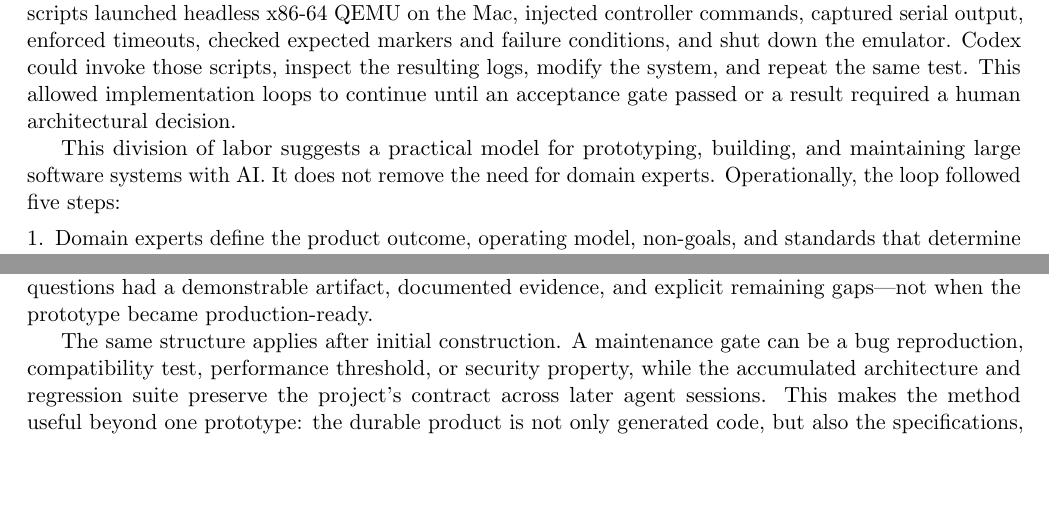
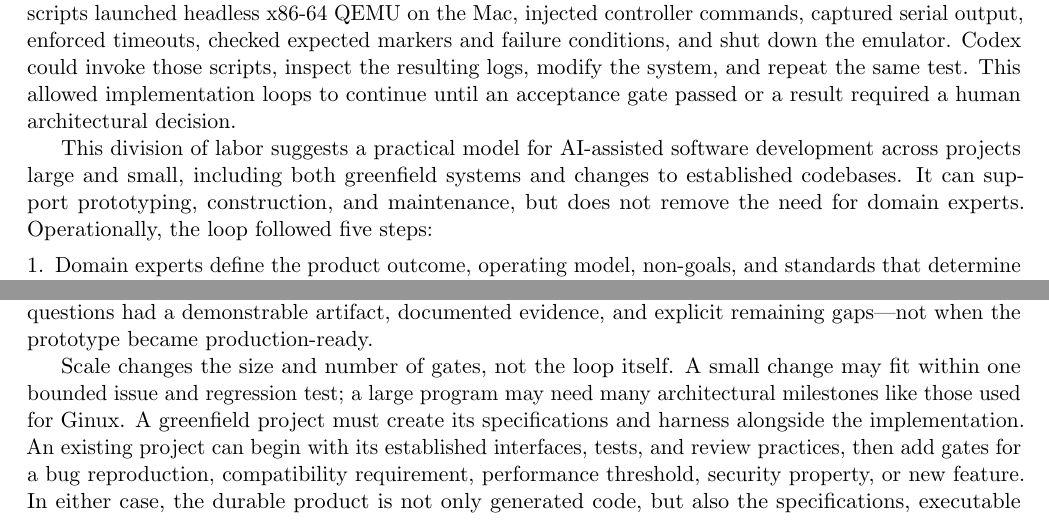
Before and after one commit to gmkurtzer/ginux, a LaTeX paper (docs/paper/ginux-ai-systems-report.tex): two parts of page 4 of 12, joined at a grey line, cut so that both start at the same text, the shorter picture padded with empty space. Compiled offline with pdfLaTeX.

Commit message:
Generalize closed-loop development model
Signed-off-by: Gregory M. Kurtzer <gmkurtzer@gmail.com>

```diff
--- a/docs/paper/ginux-ai-systems-report.tex
+++ b/docs/paper/ginux-ai-systems-report.tex
@@ -261,9 +261,11 @@ could invoke those scripts, inspect the resulting logs, modify the system, and
 repeat the same test. This allowed implementation loops to continue until an
 acceptance gate passed or a result required a human architectural decision.
 
-This division of labor suggests a practical model for prototyping, building,
-and maintaining large software systems with AI. It does not remove the need for
-domain experts. Operationally, the loop followed five steps:
+This division of labor suggests a practical model for AI-assisted software
+development across projects large and small, including both greenfield systems
+and changes to established codebases. It can support prototyping, construction,
+and maintenance, but does not remove the need for domain experts.
+Operationally, the loop followed five steps:
 
 \begin{enumerate}[leftmargin=*,label=\arabic*.,topsep=0.4em,itemsep=0.25em,parsep=0pt]
 \item Domain experts define the product outcome, operating model, non-goals,
@@ -295,13 +297,16 @@ stopped when the stated research questions had a demonstrable artifact,
 documented evidence, and explicit remaining gaps---not when the prototype
 became production-ready.
 
-The same structure applies after initial construction. A maintenance gate can
-be a bug reproduction, compatibility test, performance threshold, or security
-property, while the accumulated architecture and regression suite preserve the
-project's contract across later agent sessions. This makes the method useful
-beyond one prototype: the durable product is not only generated code, but also
-the specifications, executable gates, and decision history that constrain
-future changes.
+Scale changes the size and number of gates, not the loop itself. A small change
+may fit within one bounded issue and regression test; a large program may need
+many architectural milestones like those used for Ginux. A greenfield project
+must create its specifications and harness alongside the implementation. An
+existing project can begin with its established interfaces, tests, and review
+practices, then add gates for a bug reproduction, compatibility requirement,
+performance threshold, security property, or new feature. In either case, the
+durable product is not only generated code, but also the specifications,
+executable gates, and decision history that constrain future changes and later
+agent sessions.
 
 Unguided ``vibe coding'' would have been poorly matched to this project. Many
 failures produced convincing output while violating Linux semantics, isolation,
```
Also changed, not shown: docs/paper/ginux-ai-systems-report.tex (2 more changed lines).
